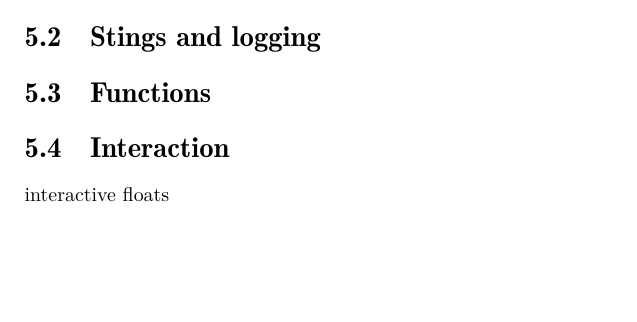
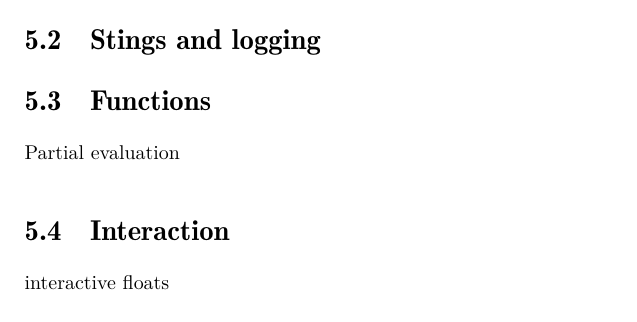
Before and after one commit to savonet/book, a LaTeX book (book.tex, which reads language.tex): part of page 15 of 31, cut so that both start at the same text, the shorter picture padded with empty space. Compiled offline with pdfLaTeX.

Commit message:
Worked on the book.

```diff
--- a/language.tex
+++ b/language.tex
@@ -8,6 +8,7 @@ Syntax of liquidsoap language
 \section{Stings and logging}
 
 \section{Functions}
+Partial evaluation
 
 \section{Interaction}
 interactive floats
```
